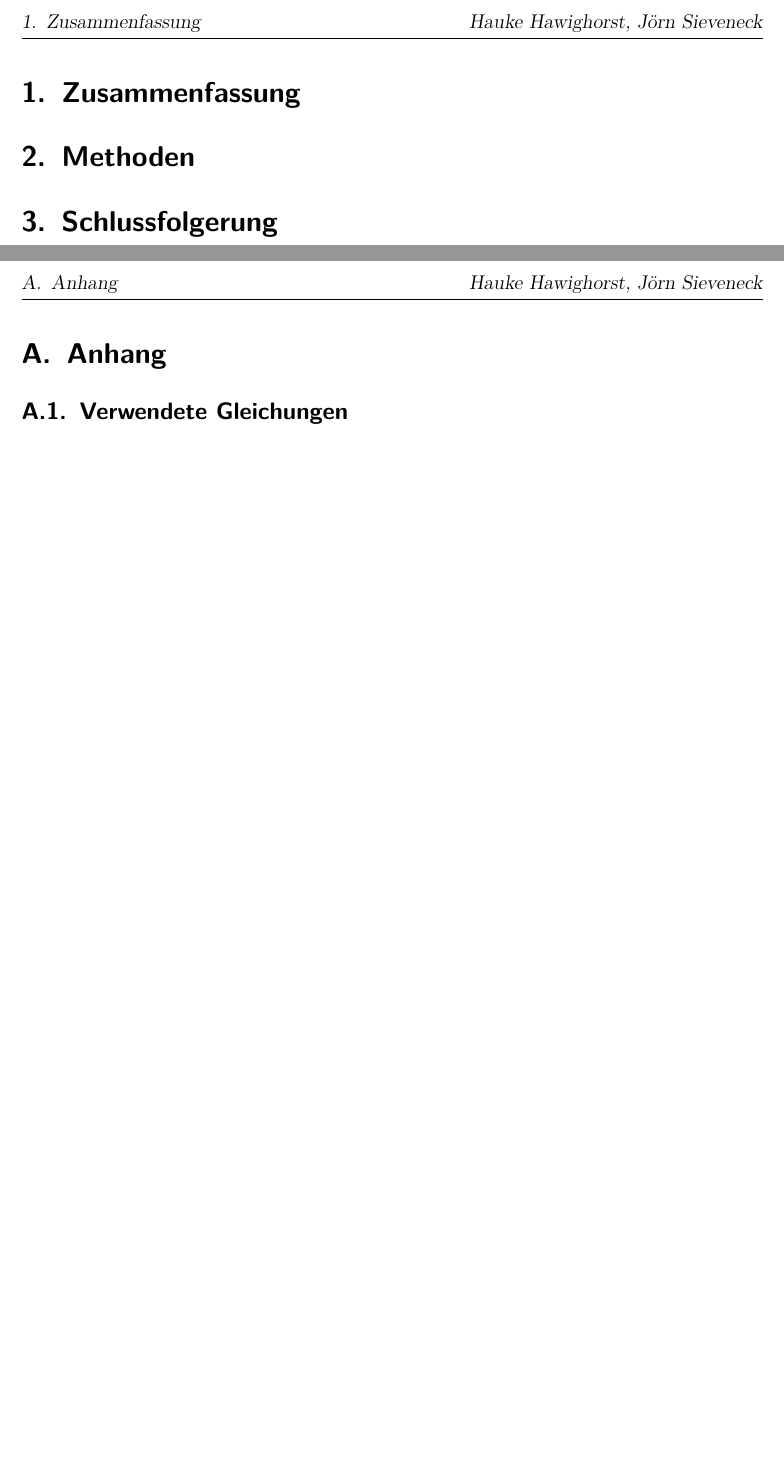
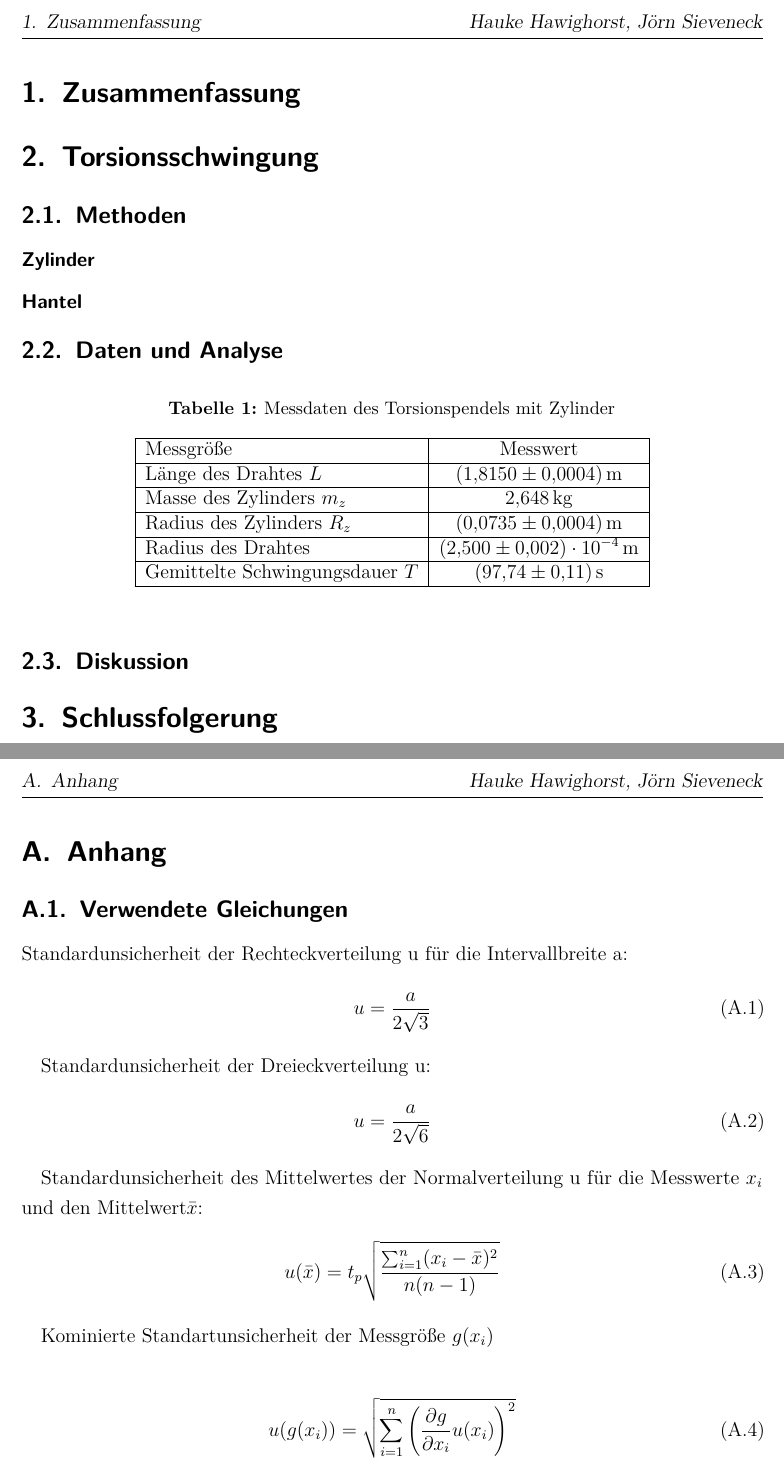
Before and after one commit to Hawighorst/protokoll, a LaTeX document (M3/Protokoll/protokollM3.tex, which reads M3/Protokoll/tex/03_Variablen.tex, M3/Protokoll/tex/16_Zylinder.tex, M3/Protokoll/tex/20_Anhang.tex): two parts of pages 3 and 4 of 4, joined at a grey line, cut so that both start at the same text, the shorter picture padded with empty space. Compiled offline with pdfLaTeX.

Commit message:
torsion messwerte
Messwerte  und unsicherheiten

```diff
--- a/M3/Protokoll/tex/03_Variablen.tex
+++ b/M3/Protokoll/tex/03_Variablen.tex
@@ -7,7 +7,7 @@
 % Name laut Praktikumsheft:
 \newcommand*{\varName}{Elastizität}
 % Datum der Durchführung (Format: JJJJ-MM-TT):
-\newcommand*{\varDatum}{2017-12-00}
+\newcommand*{\varDatum}{2017-12-06}
 % Autoren des Protokolls:
 \newcommand*{\varAutor}{Hauke Hawighorst, Jörn Sieveneck}
 % Nummer der eigenen Gruppe:
--- /dev/null
+++ b/M3/Protokoll/tex/16_Zylinder.tex
@@ -0,0 +1,64 @@
+\section{Torsionsschwingung}
+
+
+\subsection{Methoden}
+
+\subsubsection*{Zylinder}
+
+
+
+
+\subsubsection*{Hantel}
+
+
+
+
+
+\subsection{Daten und Analyse}
+% Gemessen wurden die Werte win in Tabelle ?? dargestellt.
+
+
+ %Beschreibung unsicherheiten entstehung
+ %Rhdaten T L??
+
+
+
+\begin{table}[h]
+\centering
+\caption{Messdaten des Torsionspendels mit Zylinder}
+ \begin{tabular}{|l|c|}
+
+ 	\hline
+ Messgröße	& Messwert  \\
+ 	\hline
+ 	Länge des Drahtes $L$& \SI{1.8150\pm 0.0004 } {m} \\
+ 	\hline
+ 	Masse des Zylinders $m_z$& \SI{2.648}{kg} \\
+ 	\hline
+ 	Radius des Zylinders $R_z$ & \SI{0.0735 \pm 0.0004}{m}  \\
+ 	\hline
+ 	Radius des Drahtes & \SI{2.50+-0.002 e-4} {m} \\
+ 	\hline
+ 	Gemittelte Schwingungsdauer $T$&\SI{97.74+-0.11}{s}  \\
+ 	\hline
+ \end{tabular}
+
+\end{table}
+
+
+
+
+%beobachtung
+
+
+
+
+
+
+
+
+
+\subsection{Diskussion}
+
+
+%Wdh Ergebnisse , Tabelle für vgl. Einordnung
--- a/M3/Protokoll/tex/20_Anhang.tex
+++ b/M3/Protokoll/tex/20_Anhang.tex
@@ -16,7 +16,26 @@
 %\frac{2 \pi}{\omega^2} \cdot\Delta \omega  \label{eq:T}
 
 
-%Standardunsicherheit der Rechteckverteilung u für die Intervallbreite a:
-	%\begin{align}
-	%	u=\frac{a}{2\sqrt{3}}\label{eq:SR}
-	%\end{align}
+Standardunsicherheit der Rechteckverteilung u für die Intervallbreite a:
+\begin{align}
+	u=\frac{a}{2\sqrt{3}}\label{eq:sur}
+	\end{align}
+
+
+Standardunsicherheit der Dreieckverteilung u: \begin{align}
+	u=\frac{a}{2\sqrt{6}}\label{eq:sud}
+\end{align}
+
+Standardunsicherheit des Mittelwertes der Normalverteilung u für die Messwerte $x_i$ und den Mittelwert$\bar{x}$:
+\begin{align}
+	u(\bar{x})=  t_p  \sqrt{  \frac{\sum_{i=1}^{n}  (x_i-\bar{x})^2} {n (n-1)} }
+	\label{eq:sunv}
+\end{align}
+
+
+Kominierte Standartunsicherheit der Messgröße $g(x_i)$
+
+\begin{align}
+	u(g(x_i))=   \sqrt{  \sum_{i=1}^{n} \left( \frac{\partial g}{\partial x_i} u(x_i) \right)^2  }
+	\label{eq:sunv}
+\end{align}
```
Also changed, not shown: M3/Protokoll/protokollM3.tex (+5 -2 lines), M3/Protokoll/protokollM3.pdf, 5 other files.
